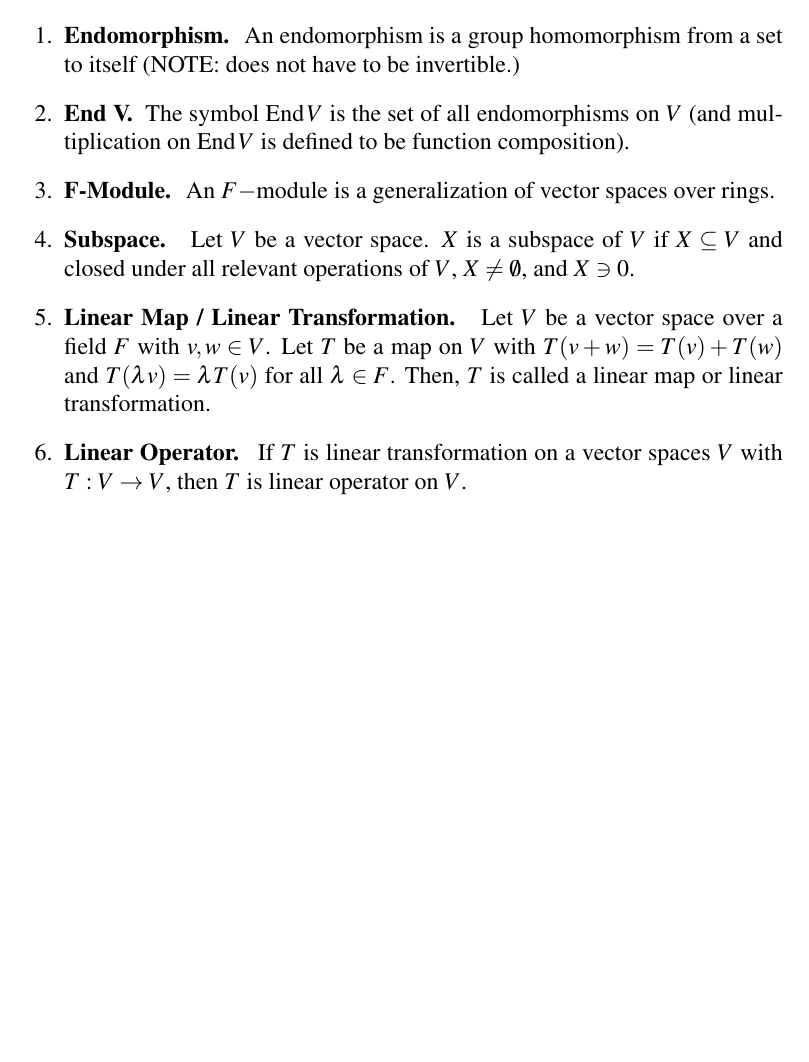
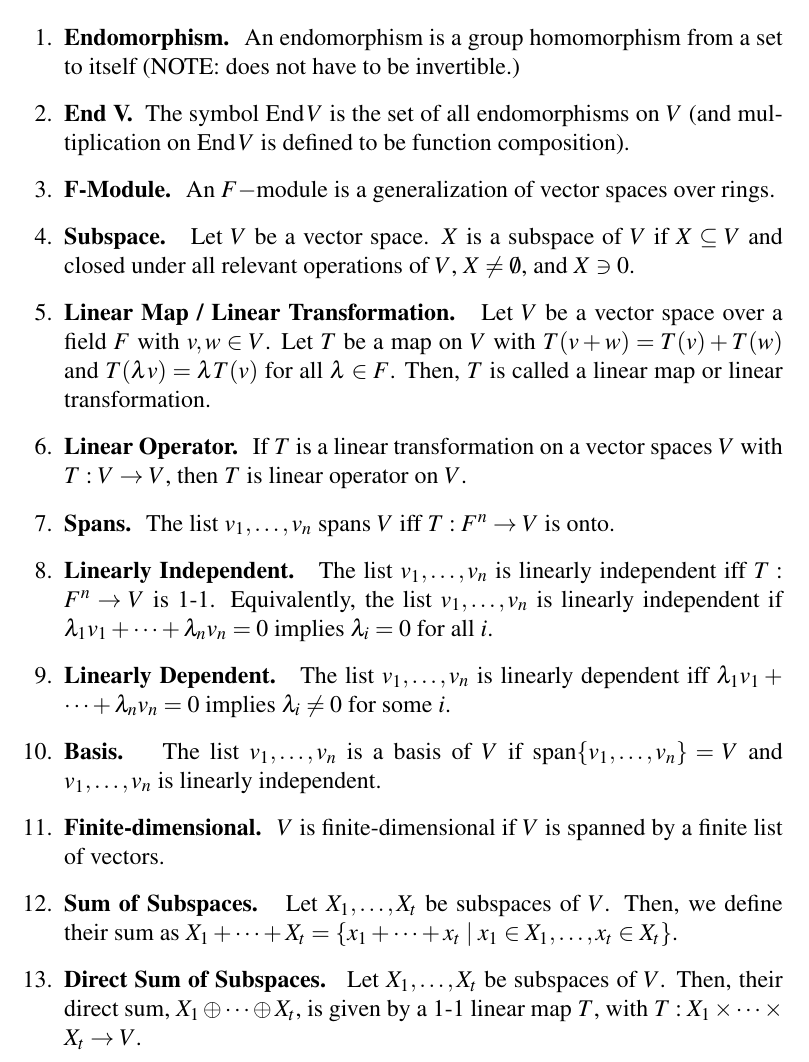
Before and after one commit to CaptMD-11/MathH110, a LaTeX document (mathh110defs/mathh110defs.tex): part of the page, cut so that both start at the same text, the shorter picture padded with empty space. Compiled offline with pdfLaTeX.

Commit message:
added lecture notes for jan 29

```diff
--- a/mathh110defs/mathh110defs.tex
+++ b/mathh110defs/mathh110defs.tex
@@ -54,7 +54,14 @@
     \item \textbf{F-Module. } An $F-$module is a generalization of vector spaces over rings.
     \item \textbf{Subspace. } Let $V$ be a vector space. $X$ is a subspace of $V$ if $X \subseteq V$ and closed under all relevant operations of $V$, $X \neq \emptyset$, and $X \ni 0$.
     \item \textbf{Linear Map / Linear Transformation. } Let $V$ be a vector space over a field $F$ with $v,w \in V$. Let $T$ be a map on $V$ with $T(v+w) = T(v) + T(w)$ and $T(\lambda v) = \lambda T(v)$ for all $\lambda \in F$. Then, $T$ is called a linear map or linear transformation.
-    \item \textbf{Linear Operator. } If $T$ is linear transformation on a vector spaces $V$ with $T: V \to V$, then $T$ is linear operator on $V$.
+    \item \textbf{Linear Operator. } If $T$ is a linear transformation on a vector spaces $V$ with $T: V \to V$, then $T$ is linear operator on $V$.
+    \item \textbf{Spans. } The list $v_1,\dots,v_n$ spans $V$ iff $T: F^n \to V$ is onto.
+    \item \textbf{Linearly Independent. } The list $v_1,\dots,v_n$ is linearly independent iff $T: F^n \to V$ is 1-1. Equivalently, the list $v_1,\dots,v_n$ is linearly independent if $\lambda_1v_1 + \dots + \lambda_nv_n = 0$ implies $\lambda_i=0$ for all $i$.
+    \item \textbf{Linearly Dependent. } The list $v_1,\dots,v_n$ is linearly dependent iff $\lambda_1v_1 + \dots + \lambda_nv_n = 0$ implies $\lambda_i \neq 0$ for some $i$.
+    \item \textbf{Basis. } The list $v_1,\dots,v_n$ is a basis of $V$ if $\textrm{span}\{v_1,\dots,v_n\} = V$ and $v_1,\dots,v_n$ is linearly independent.
+    \item \textbf{Finite-dimensional. } $V$ is finite-dimensional if $V$ is spanned by a finite list of vectors.
+    \item \textbf{Sum of Subspaces. } Let $X_1,\dots,X_t$ be subspaces of $V$. Then, we define their sum as $X_1 + \dots + X_t = \{x_1 + \dots + x_t \mid x_1 \in X_1, \dots, x_t \in X_t\}$.
+    \item \textbf{Direct Sum of Subspaces. } Let $X_1,\dots,X_t$ be subspaces of $V$. Then, their direct sum, $X_1 \oplus \dots \oplus X_t$, is given by a 1-1 linear map $T$, with $T: X_1\times \dots \times X_t \to V$.
 \end{enumerate}
 
 \end{document}
```
Also changed, not shown: mathh110thms/mathh110thms.tex (+2 -0 lines), mathh110defs/mathh110defs.pdf, mathh110thms/mathh110thms.pdf, 8 other files.
